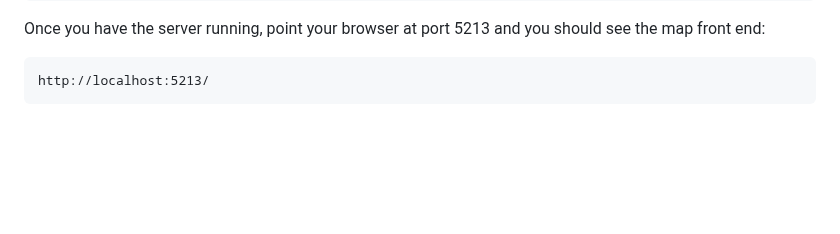
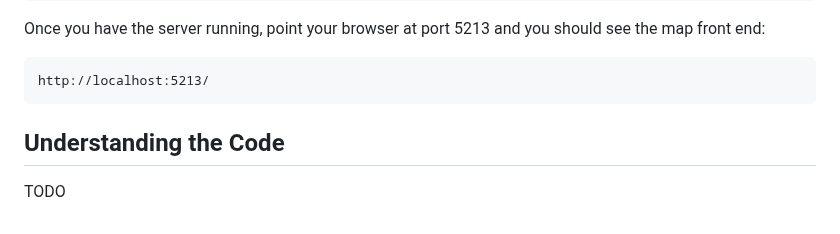
Before and after one commit to crate/devrel-offshore-wind-farms-demo, a Markdown page: README.md, the part around the change. Drawn GitHub-style; blank space fills up the shorter version.

Commit message:
Added placeholder Understanding the Code section.

````diff
--- a/README.md
+++ b/README.md
@@ -174,3 +174,7 @@ Once you have the server running, point your browser at port 5213 and you should
 ```
 http://localhost:5213/
 ```
+
+## Understanding the Code
+
+TODO
````
